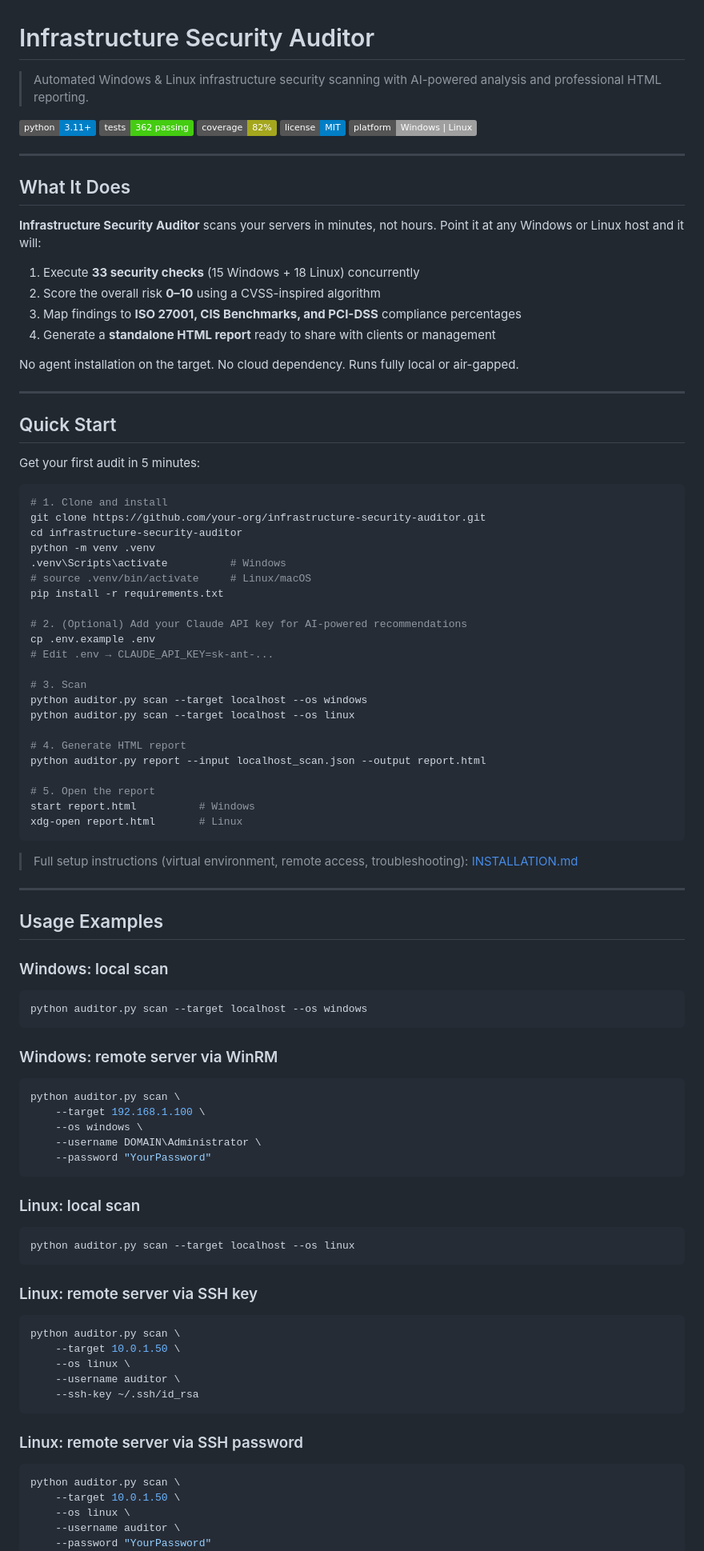
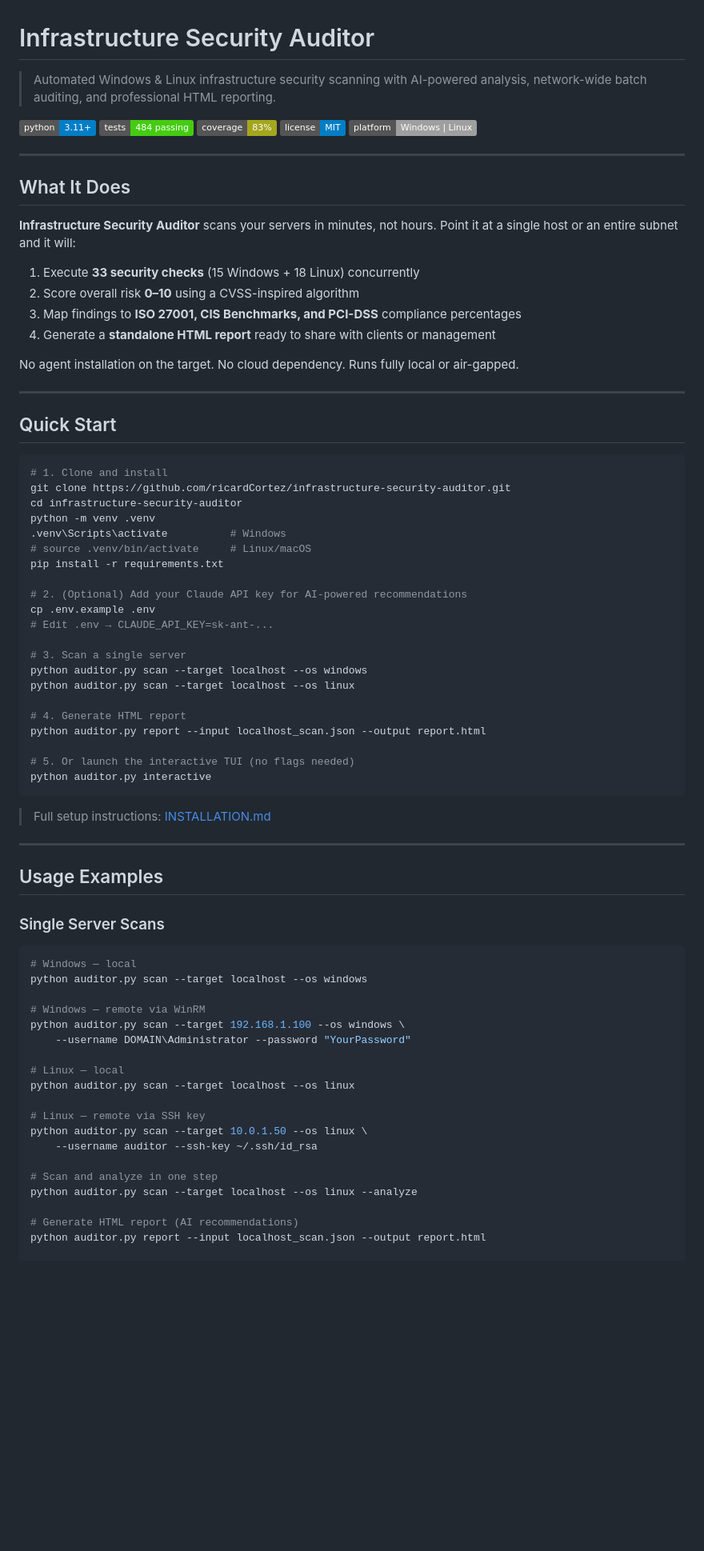
Before and after one commit to ricardCortez/infrastructure-security-auditor, a Markdown page: README.md, the part around one of its changes. Shown at 80% size. GitHub-like rendering; badges without logos; blank space fills up the shorter version.

Commit message:
docs: Update README for Phases 5 & 6 (484 tests, network auditing, TUI)

````diff
--- a/README.md
+++ b/README.md
@@ -1,10 +1,10 @@
 # Infrastructure Security Auditor
 
-> Automated Windows & Linux infrastructure security scanning with AI-powered analysis and professional HTML reporting.
+> Automated Windows & Linux infrastructure security scanning with AI-powered analysis, network-wide batch auditing, and professional HTML reporting.
 
 ![Python](https://img.shields.io/badge/python-3.11%2B-blue)
-![Tests](https://img.shields.io/badge/tests-362%20passing-brightgreen)
-![Coverage](https://img.shields.io/badge/coverage-82%25-yellowgreen)
+![Tests](https://img.shields.io/badge/tests-484%20passing-brightgreen)
+![Coverage](https://img.shields.io/badge/coverage-83%25-yellowgreen)
 ![License](https://img.shields.io/badge/license-MIT-blue)
 ![Platform](https://img.shields.io/badge/platform-Windows%20%7C%20Linux-lightgrey)
 
@@ -12,10 +12,10 @@
 
 ## What It Does
 
-**Infrastructure Security Auditor** scans your servers in minutes, not hours. Point it at any Windows or Linux host and it will:
+**Infrastructure Security Auditor** scans your servers in minutes, not hours. Point it at a single host or an entire subnet and it will:
 
 1. Execute **33 security checks** (15 Windows + 18 Linux) concurrently
-2. Score the overall risk **0–10** using a CVSS-inspired algorithm
+2. Score overall risk **0–10** using a CVSS-inspired algorithm
 3. Map findings to **ISO 27001, CIS Benchmarks, and PCI-DSS** compliance percentages
 4. Generate a **standalone HTML report** ready to share with clients or management
 
@@ -25,11 +25,9 @@ No agent installation on the target. No cloud dependency. Runs fully local or ai
 
 ## Quick Start
 
-Get your first audit in 5 minutes:
-
 ```bash
 # 1. Clone and install
-git clone https://github.com/your-org/infrastructure-security-auditor.git
+git clone https://github.com/ricardCortez/infrastructure-security-auditor.git
 cd infrastructure-security-auditor
 python -m venv .venv
 .venv\Scripts\activate          # Windows
@@ -40,63 +38,43 @@ pip install -r requirements.txt
 cp .env.example .env
 # Edit .env → CLAUDE_API_KEY=sk-ant-...
 
-# 3. Scan
+# 3. Scan a single server
 python auditor.py scan --target localhost --os windows
 python auditor.py scan --target localhost --os linux
 
 # 4. Generate HTML report
 python auditor.py report --input localhost_scan.json --output report.html
 
-# 5. Open the report
-start report.html          # Windows
-xdg-open report.html       # Linux
+# 5. Or launch the interactive TUI (no flags needed)
+python auditor.py interactive
 ```
 
-> Full setup instructions (virtual environment, remote access, troubleshooting): [INSTALLATION.md](INSTALLATION.md)
+> Full setup instructions: [INSTALLATION.md](INSTALLATION.md)
 
 ---
 
 ## Usage Examples
 
-### Windows: local scan
+### Single Server Scans
 
 ```bash
+# Windows — local
 python auditor.py scan --target localhost --os windows
-```
 
-### Windows: remote server via WinRM
+# Windows — remote via WinRM
+python auditor.py scan --target 192.168.1.100 --os windows \
+    --username DOMAIN\Administrator --password "YourPassword"
 
-```bash
-python auditor.py scan \
-    --target 192.168.1.100 \
-    --os windows \
-    --username DOMAIN\Administrator \
-    --password "YourPassword"
-```
+# Linux — local
+python auditor.py scan --target localhost --os linux
 
-### Linux: local scan
+# Linux — remote via SSH key
+python auditor.py scan --target 10.0.1.50 --os linux \
+    --username auditor --ssh-key ~/.ssh/id_rsa
 
-```bash
-python auditor.py scan --target localhost --os linux
-```
+# Scan and analyze in one step
+python auditor.py scan --target localhost --os linux --analyze
 
-### Linux: remote server via SSH key
+# Generate HTML report (AI recommendations)
+python auditor.py report --input localhost_scan.json --output report.html
 
-```bash
-python auditor.py scan \
-    --target 10.0.1.50 \
-    --os linux \
-    --username auditor \
-    --ssh-key ~/.ssh/id_rsa
-```
-
-### Linux: remote server via SSH password
-
-```bash
-python auditor.py scan \
-    --target 10.0.1.50 \
-    --os linux \
-    --username auditor \
-    --password "YourPassword"
-```
-
````
Also changed, not shown: other parts of README.md (+119 -104 lines).
